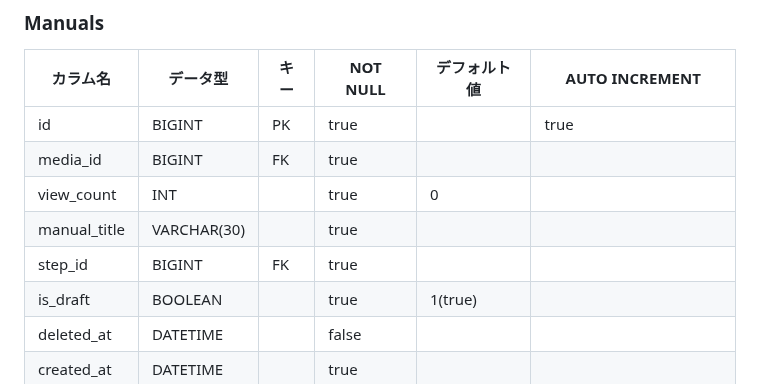
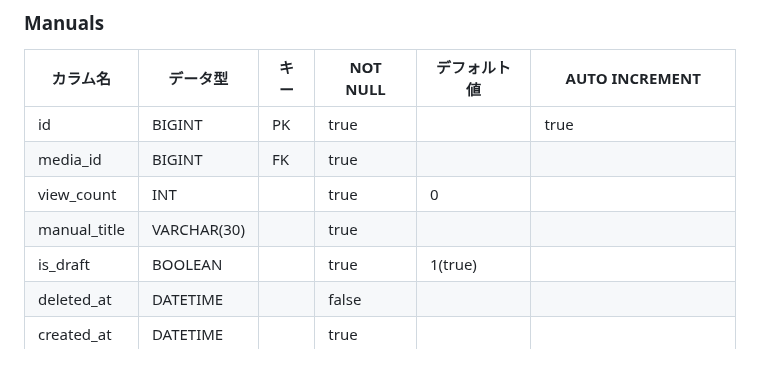
Before and after one commit to itoh28/QuickTutor, a Markdown page: documents/table_definition.md, the part around the change. GitHub-like rendering.

```diff
--- a/documents/table_definition.md
+++ b/documents/table_definition.md
@@ -54,7 +54,6 @@
 | media_id                  | BIGINT       | FK   | true     |              |                      |
 | view_count                | INT          |      | true     | 0            |                      |
 | manual_title              | VARCHAR(30)  |      | true     |              |                      |
-| step_id                   | BIGINT       | FK   | true     |              |                      |
 | is_draft                  | BOOLEAN      |      | true     | 1(true)      |                      |
 | deleted_at                | DATETIME     |      | false    |              |                      |
 | created_at                | DATETIME     |      | true     |              |                      |
```
